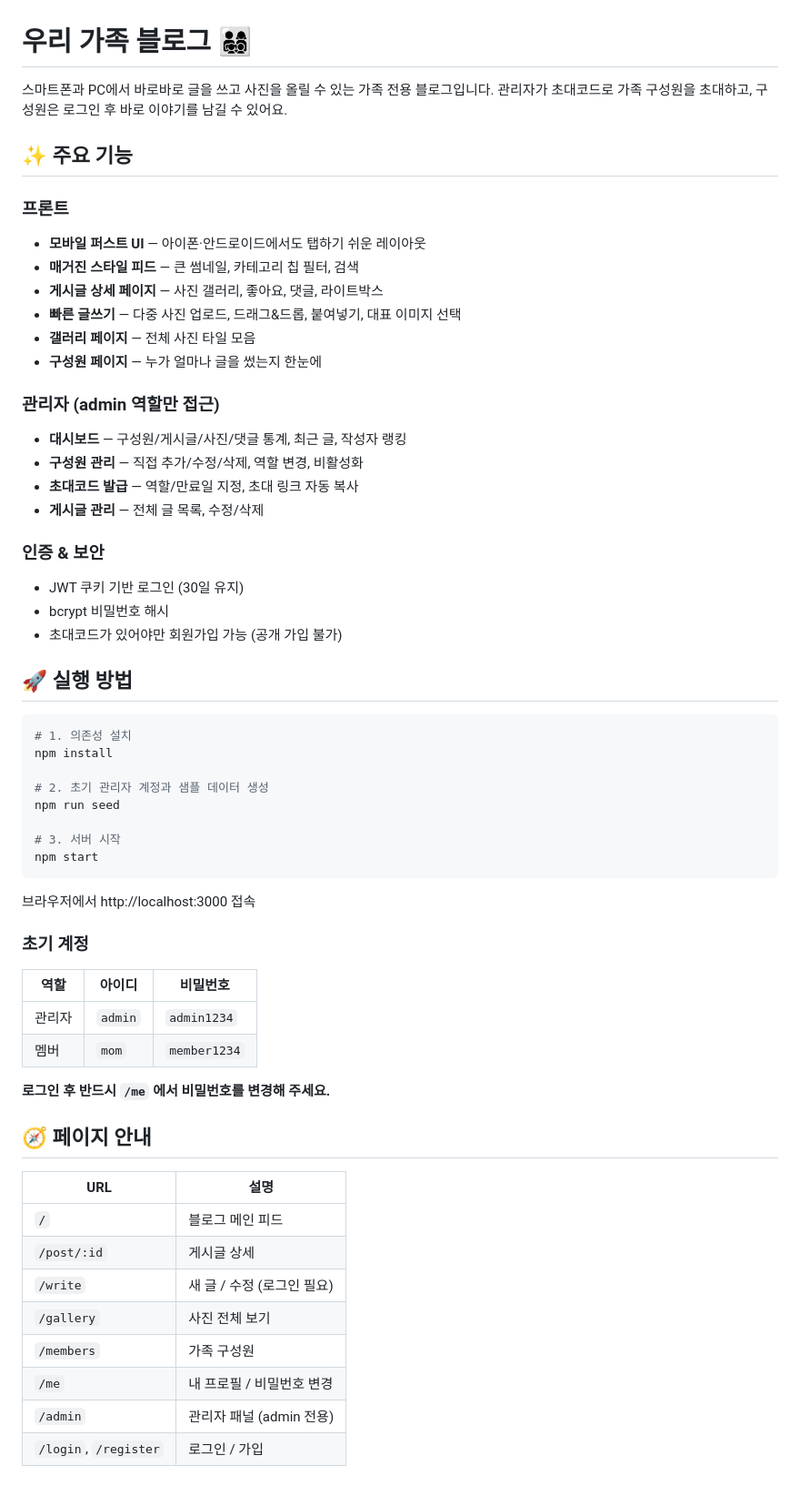
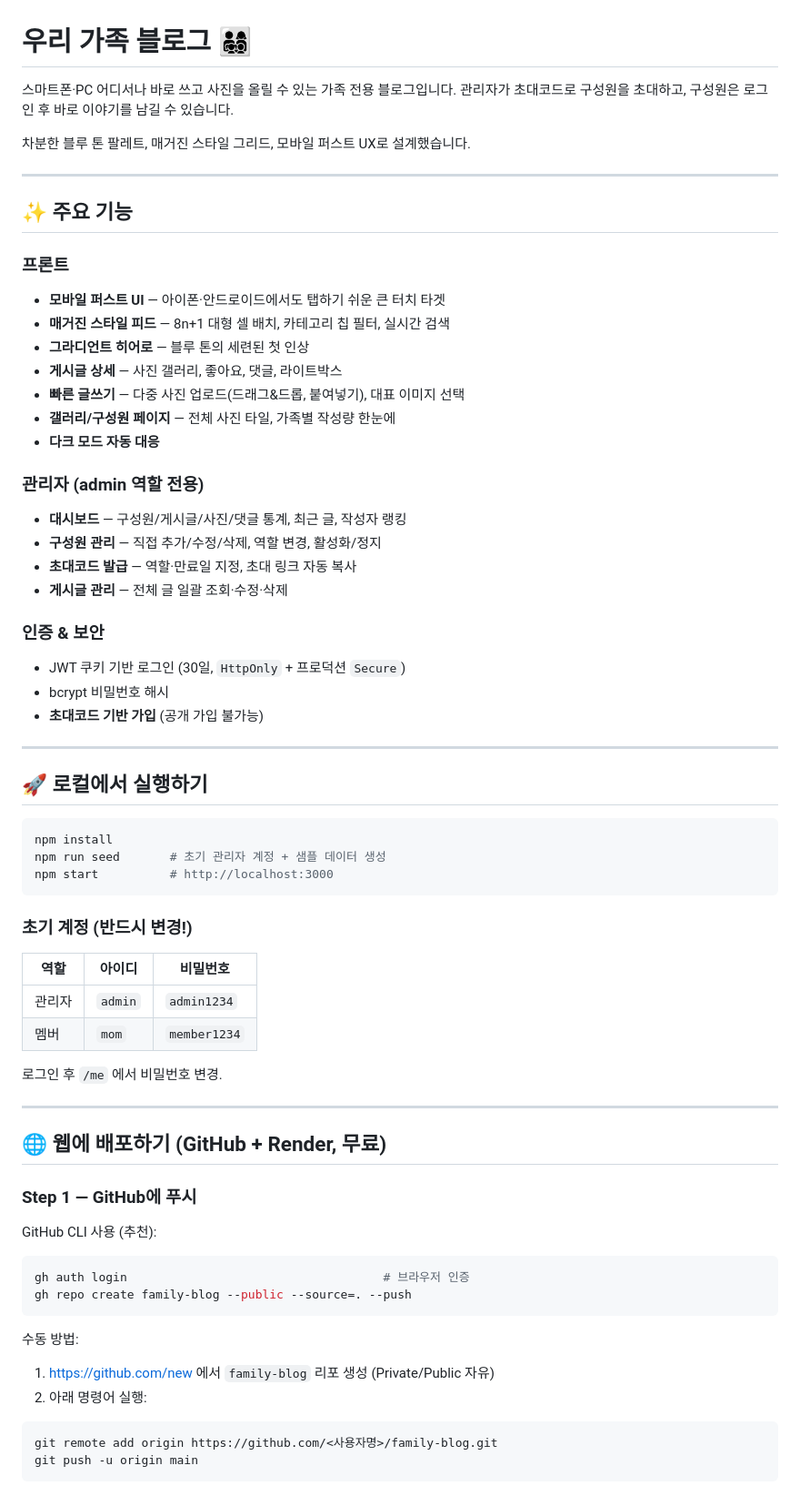
Before and after one commit to parkh37t/family-blog, a Markdown page: README.md, the part around one of its changes. Shown at 91% size. Rendered like a GitHub page.

````diff
--- a/README.md
+++ b/README.md
@@ -1,61 +1,69 @@
 # 우리 가족 블로그 👨‍👩‍👧‍👦
 
-스마트폰과 PC에서 바로바로 글을 쓰고 사진을 올릴 수 있는 가족 전용 블로그입니다.
-관리자가 초대코드로 가족 구성원을 초대하고, 구성원은 로그인 후 바로 이야기를 남길 수 있어요.
+스마트폰·PC 어디서나 바로 쓰고 사진을 올릴 수 있는 가족 전용 블로그입니다.
+관리자가 초대코드로 구성원을 초대하고, 구성원은 로그인 후 바로 이야기를 남길 수 있습니다.
+
+차분한 블루 톤 팔레트, 매거진 스타일 그리드, 모바일 퍼스트 UX로 설계했습니다.
+
+---
 
 ## ✨ 주요 기능
 
 ### 프론트
-- **모바일 퍼스트 UI** — 아이폰·안드로이드에서도 탭하기 쉬운 레이아웃
-- **매거진 스타일 피드** — 큰 썸네일, 카테고리 칩 필터, 검색
-- **게시글 상세 페이지** — 사진 갤러리, 좋아요, 댓글, 라이트박스
-- **빠른 글쓰기** — 다중 사진 업로드, 드래그&드롭, 붙여넣기, 대표 이미지 선택
-- **갤러리 페이지** — 전체 사진 타일 모음
-- **구성원 페이지** — 누가 얼마나 글을 썼는지 한눈에
+- **모바일 퍼스트 UI** — 아이폰·안드로이드에서도 탭하기 쉬운 큰 터치 타겟
+- **매거진 스타일 피드** — 8n+1 대형 셀 배치, 카테고리 칩 필터, 실시간 검색
+- **그라디언트 히어로** — 블루 톤의 세련된 첫 인상
+- **게시글 상세** — 사진 갤러리, 좋아요, 댓글, 라이트박스
+- **빠른 글쓰기** — 다중 사진 업로드(드래그&드롭, 붙여넣기), 대표 이미지 선택
+- **갤러리/구성원 페이지** — 전체 사진 타일, 가족별 작성량 한눈에
+- **다크 모드 자동 대응**
 
-### 관리자 (admin 역할만 접근)
+### 관리자 (admin 역할 전용)
 - **대시보드** — 구성원/게시글/사진/댓글 통계, 최근 글, 작성자 랭킹
-- **구성원 관리** — 직접 추가/수정/삭제, 역할 변경, 비활성화
-- **초대코드 발급** — 역할/만료일 지정, 초대 링크 자동 복사
-- **게시글 관리** — 전체 글 목록, 수정/삭제
+- **구성원 관리** — 직접 추가/수정/삭제, 역할 변경, 활성화/정지
+- **초대코드 발급** — 역할·만료일 지정, 초대 링크 자동 복사
+- **게시글 관리** — 전체 글 일괄 조회·수정·삭제
 
 ### 인증 & 보안
-- JWT 쿠키 기반 로그인 (30일 유지)
+- JWT 쿠키 기반 로그인 (30일, `HttpOnly` + 프로덕션 `Secure`)
 - bcrypt 비밀번호 해시
-- 초대코드가 있어야만 회원가입 가능 (공개 가입 불가)
+- **초대코드 기반 가입** (공개 가입 불가능)
 
-## 🚀 실행 방법
+---
+
+## 🚀 로컬에서 실행하기
 
 ```bash
-# 1. 의존성 설치
 npm install
-
-# 2. 초기 관리자 계정과 샘플 데이터 생성
-npm run seed
-
-# 3. 서버 시작
-npm start
+npm run seed       # 초기 관리자 계정 + 샘플 데이터 생성
+npm start          # http://localhost:3000
 ```
 
-브라우저에서 http://localhost:3000 접속
-
-### 초기 계정
+### 초기 계정 (반드시 변경!)
 | 역할 | 아이디 | 비밀번호 |
 |------|--------|----------|
 | 관리자 | `admin` | `admin1234` |
 | 멤버 | `mom` | `member1234` |
 
-**로그인 후 반드시 `/me` 에서 비밀번호를 변경해 주세요.**
+로그인 후 `/me` 에서 비밀번호 변경.
 
-## 🧭 페이지 안내
+---
 
-| URL | 설명 |
-|-----|------|
-| `/` | 블로그 메인 피드 |
-| `/post/:id` | 게시글 상세 |
-| `/write` | 새 글 / 수정 (로그인 필요) |
-| `/gallery` | 사진 전체 보기 |
-| `/members` | 가족 구성원 |
-| `/me` | 내 프로필 / 비밀번호 변경 |
-| `/admin` | 관리자 패널 (admin 전용) |
-| `/login`, `/register` | 로그인 / 가입 |
+## 🌐 웹에 배포하기 (GitHub + Render, 무료)
+
+### Step 1 — GitHub에 푸시
+
+GitHub CLI 사용 (추천):
+```bash
+gh auth login                                    # 브라우저 인증
+gh repo create family-blog --public --source=. --push
+```
+
+수동 방법:
+1. https://github.com/new 에서 `family-blog` 리포 생성 (Private/Public 자유)
+2. 아래 명령어 실행:
+```bash
+git remote add origin https://github.com/<사용자명>/family-blog.git
+git push -u origin main
+```
+
````
Also changed, not shown: other parts of README.md (+77 -21 lines).
